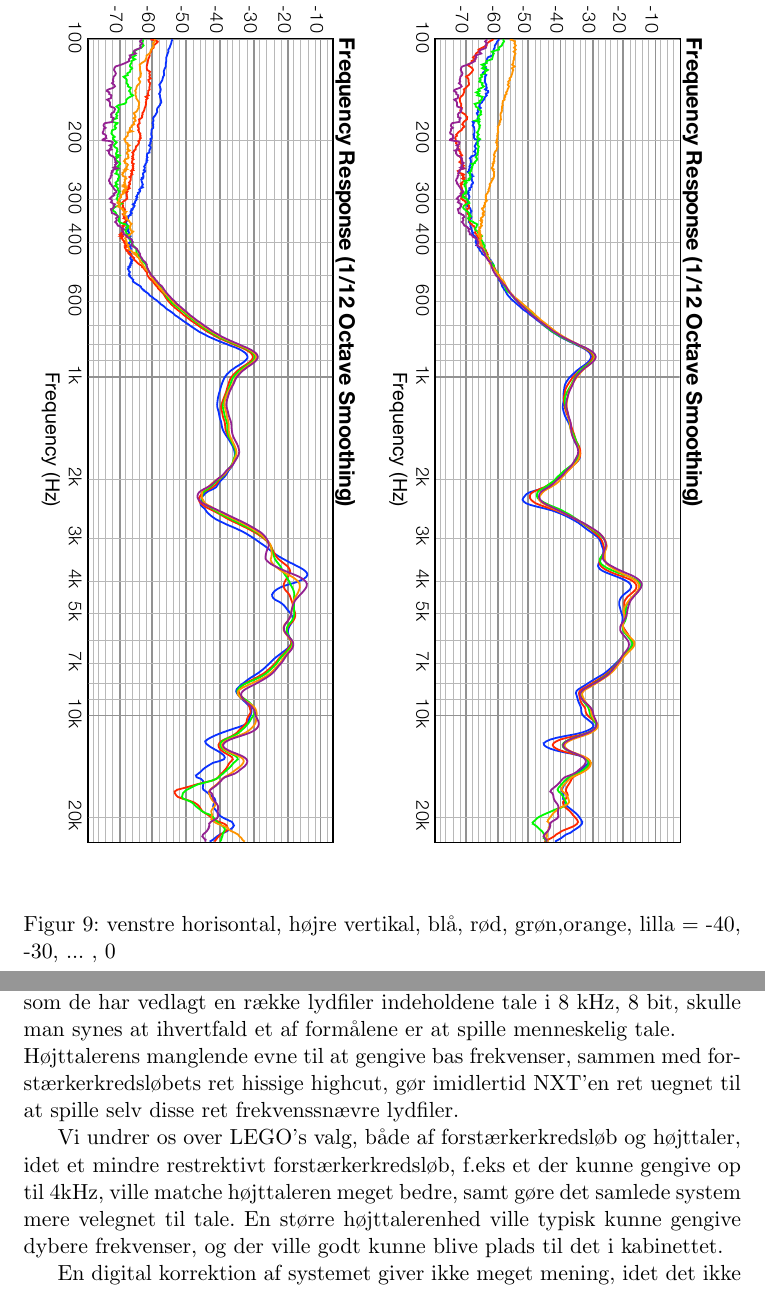
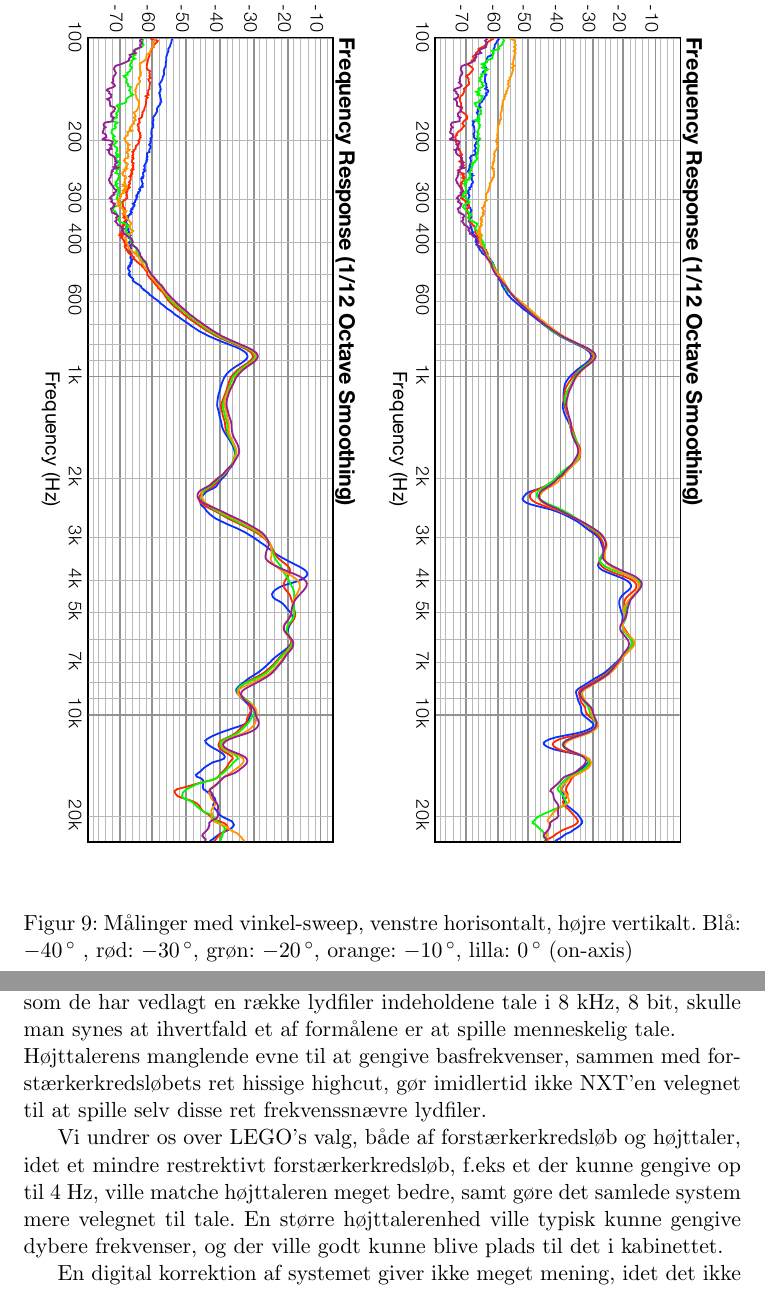
Before and after one commit to grav/audiogroup, a LaTeX document (nxt/rapport/preamble.tex, which reads nxt/rapport/konklusion.tex, nxt/rapport/resultater.tex): two parts of pages 9 and 14 of 14, joined at a grey line, cut so that both start at the same text. Compiled offline with pdfLaTeX; the source files are stored in an older character set and shown here as Unicode.

Commit message:
et par korrekturer samt aendring af figurtekster

```diff
--- a/nxt/rapport/konklusion.tex
+++ b/nxt/rapport/konklusion.tex
@@ -7,13 +7,13 @@ Hvad LEGO præcist har tiltænkt lydsystemet til, vides ikke. Men
 eftersom de har vedlagt en række lydfiler indeholdene tale i 8 kHz, 8
 bit, skulle man synes at ihvertfald et af formålene er at spille
 menneskelig tale.\\
-Højttalerens manglende evne til at gengive bas frekvenser, sammen med
-forstærkerkredsløbets ret hissige highcut, gør imidlertid NXT'en ret
-uegnet til at spille selv disse ret frekvenssnævre lydfiler.
+Højttalerens manglende evne til at gengive basfrekvenser, sammen med
+forstærkerkredsløbets ret hissige highcut, gør imidlertid ikke NXT'en
+velegnet til at spille selv disse ret frekvenssnævre lydfiler.
 
 Vi undrer os over LEGO's valg, både af forstærkerkredsløb og højttaler,
 idet et mindre restrektivt forstærkerkredsløb, f.eks et der kunne
-gengive op til 4kHz, ville matche højttaleren meget bedre, samt gøre
+gengive op til 4 Hz, ville matche højttaleren meget bedre, samt gøre
 det samlede system mere velegnet til tale. En større højttalerenhed
 ville typisk kunne gengive dybere frekvenser, og der ville godt kunne
 blive plads til det i kabinettet.
--- a/nxt/rapport/resultater.tex
+++ b/nxt/rapport/resultater.tex
@@ -34,7 +34,9 @@
 \includegraphics[height=6cm,angle=-90]{minus40to0horizontal.pdf}
 \includegraphics[height=6cm,angle=-90]{minus40to0vertical.pdf}
 \end{center}
-\caption{venstre horisontal, højre vertikal, blå, rød, grøn,orange, lilla = -40, -30, ... , 0}
+\caption{Målinger med vinkel-sweep, venstre horisontalt, højre
+  vertikalt. Blå: $-40\,^{\circ}$ , rød: $-30\,^{\circ}$, grøn:
+  $-20\,^{\circ}$, orange: $-10\,^{\circ}$, lilla: $0\,^{\circ}$ (on-axis)}
 \label{orto}
 \end{figure}
 %
```
Also changed, not shown: nxt/rapport/resultater.tex (4 more changed lines).
